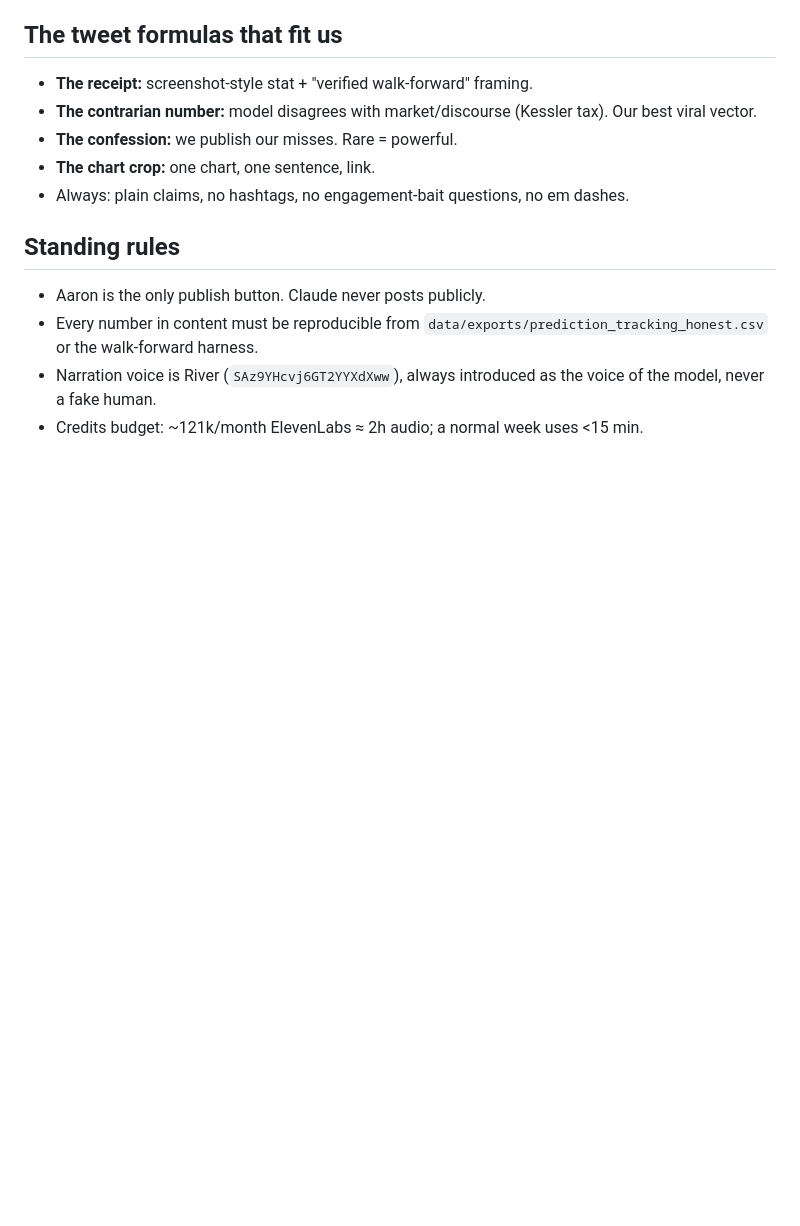
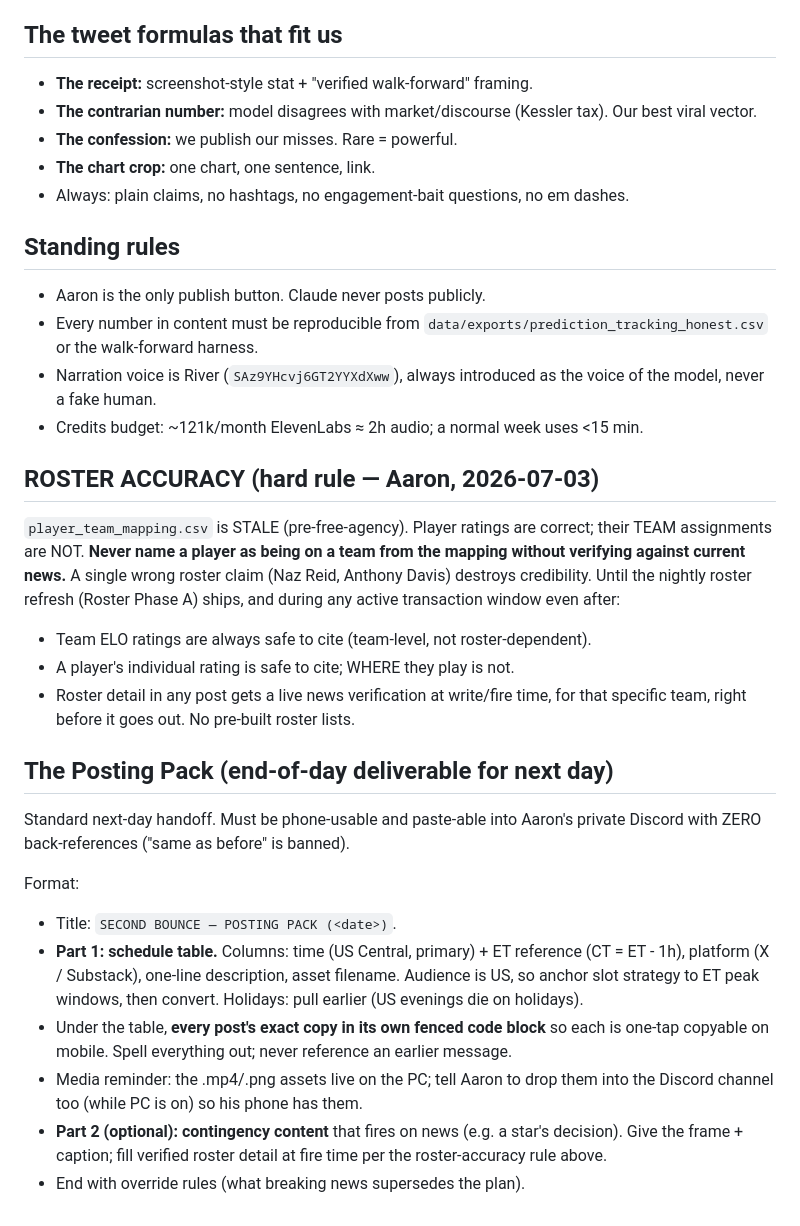
Before and after one commit to atr777/nba-elo, a Markdown page: docs/growth/CONTENT_SYSTEM.md, the part around the change. GitHub-like rendering; blank space fills up the shorter version.

Commit message:
Add roster-accuracy hard rule + Posting Pack end-of-day format to content system
Co-Authored-By: Claude Opus 4.8 <noreply@anthropic.com>

```diff
--- a/docs/growth/CONTENT_SYSTEM.md
+++ b/docs/growth/CONTENT_SYSTEM.md
@@ -70,3 +70,36 @@ narration in one pass.
 - Narration voice is River (`SAz9YHcvj6GT2YYXdXww`), always introduced as the
   voice of the model, never a fake human.
 - Credits budget: ~121k/month ElevenLabs ≈ 2h audio; a normal week uses <15 min.
+
+## ROSTER ACCURACY (hard rule — Aaron, 2026-07-03)
+
+`player_team_mapping.csv` is STALE (pre-free-agency). Player ratings are correct;
+their TEAM assignments are NOT. **Never name a player as being on a team from the
+mapping without verifying against current news.** A single wrong roster claim
+(Naz Reid, Anthony Davis) destroys credibility. Until the nightly roster refresh
+(Roster Phase A) ships, and during any active transaction window even after:
+- Team ELO ratings are always safe to cite (team-level, not roster-dependent).
+- A player's individual rating is safe to cite; WHERE they play is not.
+- Roster detail in any post gets a live news verification at write/fire time,
+  for that specific team, right before it goes out. No pre-built roster lists.
+
+## The Posting Pack (end-of-day deliverable for next day)
+
+Standard next-day handoff. Must be phone-usable and paste-able into Aaron's
+private Discord with ZERO back-references ("same as before" is banned).
+
+Format:
+- Title: `SECOND BOUNCE — POSTING PACK (<date>)`.
+- **Part 1: schedule table.** Columns: time (US Central, primary) + ET
+  reference (CT = ET - 1h), platform (X / Substack), one-line description,
+  asset filename. Audience is US, so anchor slot strategy to ET peak windows,
+  then convert. Holidays: pull earlier (US evenings die on holidays).
+- Under the table, **every post's exact copy in its own fenced code block** so
+  each is one-tap copyable on mobile. Spell everything out; never reference an
+  earlier message.
+- Media reminder: the .mp4/.png assets live on the PC; tell Aaron to drop them
+  into the Discord channel too (while PC is on) so his phone has them.
+- **Part 2 (optional): contingency content** that fires on news (e.g. a star's
+  decision). Give the frame + caption; fill verified roster detail at fire time
+  per the roster-accuracy rule above.
+- End with override rules (what breaking news supersedes the plan).
```
